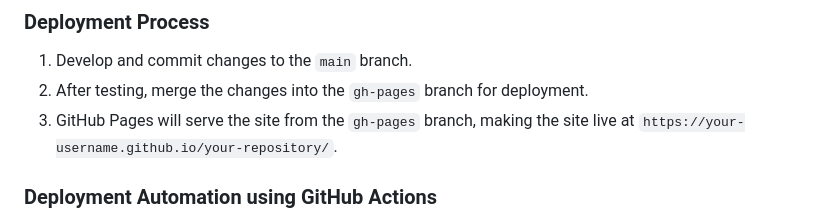
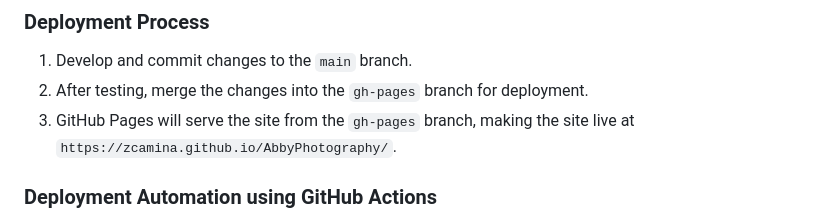
Before and after one commit to zcamina/AbbyPhotography, a Markdown page: README.md, the part around the change. Rendered like a GitHub page.

Commit message:
Update the link  README.md

```diff
--- a/README.md
+++ b/README.md
@@ -25,7 +25,7 @@ This webpage is designed to showcase my friend's passion for photography, allowi
 ### Deployment Process
 1. Develop and commit changes to the `main` branch.
 2. After testing, merge the changes into the `gh-pages` branch for deployment.
-3. GitHub Pages will serve the site from the `gh-pages` branch, making the site live at `https://your-username.github.io/your-repository/`.
+3. GitHub Pages will serve the site from the `gh-pages` branch, making the site live at `https://zcamina.github.io/AbbyPhotography/`.
 
 ### Deployment Automation using GitHub Actions
 - A workflow file located in `.github/workflows` automatically triggers the deployment to the `gh-pages` branch whenever changes are pushed to `main`.
```
